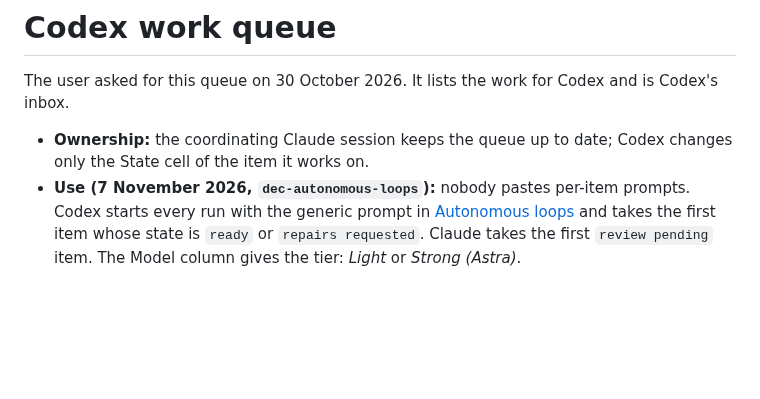
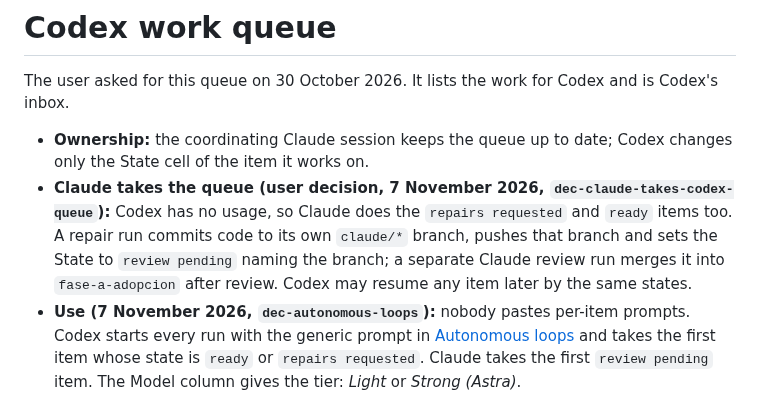
Before and after one commit to RandallTz/Rage-Engine-Chemical-Engineering-Ops, a Markdown page: docs/engine/codex-queue.md, the part around the change. Drawn GitHub-style; blank space fills up the shorter version.

Commit message:
Queue: Claude takes the Codex queue (dec-claude-takes-codex-queue)
Co-Authored-By: Claude Opus 5.5 <noreply@anthropic.com>

```diff
--- a/docs/engine/codex-queue.md
+++ b/docs/engine/codex-queue.md
@@ -3,6 +3,7 @@
 The user asked for this queue on 30 October 2026. It lists the work for Codex and is Codex's inbox.
 
 - **Ownership:** the coordinating Claude session keeps the queue up to date; Codex changes only the State cell of the item it works on.
+- **Claude takes the queue (user decision, 7 November 2026, `dec-claude-takes-codex-queue`):** Codex has no usage, so Claude does the `repairs requested` and `ready` items too. A repair run commits code to its own `claude/*` branch, pushes that branch and sets the State to `review pending` naming the branch; a separate Claude review run merges it into `fase-a-adopcion` after review. Codex may resume any item later by the same states.
 - **Use (7 November 2026, `dec-autonomous-loops`):** nobody pastes per-item prompts. Codex starts every run with the generic prompt in [Autonomous loops](../../tools/roadmap_board/README.md#autonomous-loops) and takes the first item whose state is `ready` or `repairs requested`. Claude takes the first `review pending` item. The Model column gives the tier: *Light* or *Strong (Astra)*.
 - **Scope:** this file only lists pending work, at most five lines per item: what, files, acceptance command and done criterion. Status history, counts, timings and evidence go to the [roadmap](multiphysics-roadmap.md) section the item names; never here.
 - **State:** each State cell starts with one token, then ` · ` and one short line: `ready`, `in progress`, `review pending`, `repairs requested`, `blocked` (name what it waits for) or `accepted`. The board check rejects any other start.
```
